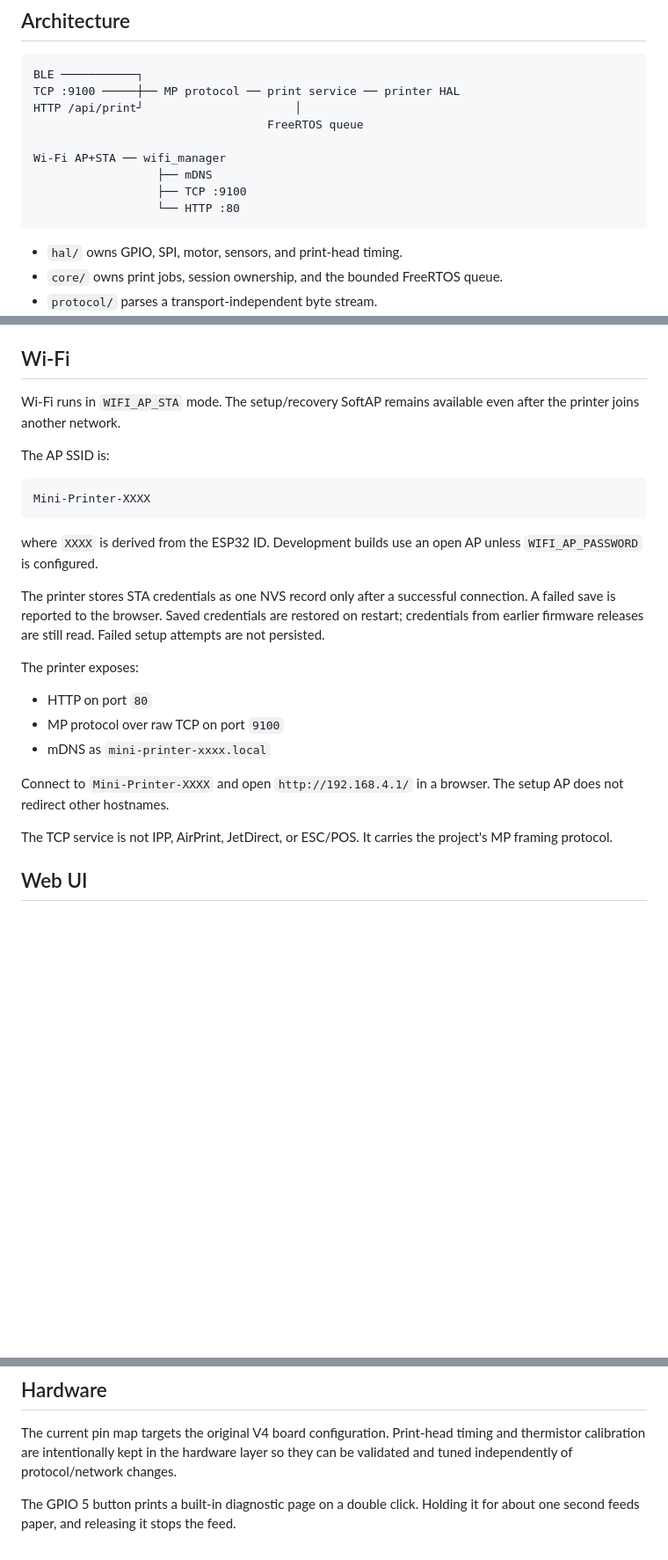
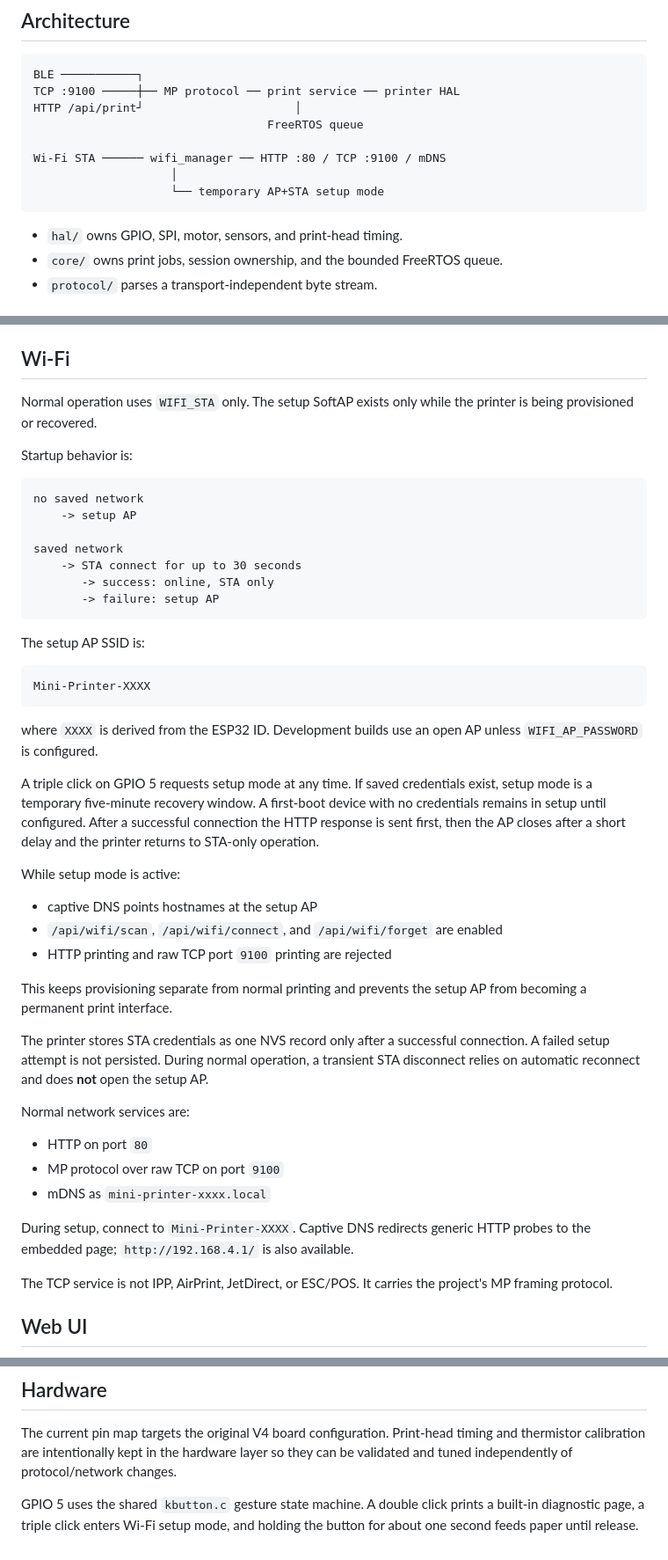
Before and after one commit to lsongdev/mini-printer, a Markdown page: firmware/README.md, 3 parts joined by grey strips. Shown at 88% size. GitHub-like rendering; blank space fills up the shorter version.

Commit message:
Document STA-first Wi-Fi provisioning

````diff
--- a/firmware/README.md
+++ b/firmware/README.md
@@ -14,10 +14,9 @@ TCP :9100 ─────┼── MP protocol ── print service ── print
 HTTP /api/print┘                      │
                                   FreeRTOS queue
 
-Wi-Fi AP+STA ── wifi_manager
-                  ├── mDNS
-                  ├── TCP :9100
-                  └── HTTP :80
+Wi-Fi STA ────── wifi_manager ── HTTP :80 / TCP :9100 / mDNS
+                    │
+                    └── temporary AP+STA setup mode
 ```
 
 - `hal/` owns GPIO, SPI, motor, sensors, and print-head timing.
@@ -60,10 +59,22 @@ characteristic returns/notifications status frames.
 
 ## Wi-Fi
 
-Wi-Fi runs in `WIFI_AP_STA` mode. The setup/recovery SoftAP remains available
-even after the printer joins another network.
+Normal operation uses `WIFI_STA` only. The setup SoftAP exists only while the
+printer is being provisioned or recovered.
 
-The AP SSID is:
+Startup behavior is:
+
+```text
+no saved network
+    -> setup AP
+
+saved network
+    -> STA connect for up to 30 seconds
+       -> success: online, STA only
+       -> failure: setup AP
+```
+
+The setup AP SSID is:
 
 ```text
 Mini-Printer-XXXX
@@ -72,19 +83,34 @@ Mini-Printer-XXXX
 where `XXXX` is derived from the ESP32 ID. Development builds use an open AP
 unless `WIFI_AP_PASSWORD` is configured.
 
+A triple click on GPIO 5 requests setup mode at any time. If saved credentials
+exist, setup mode is a temporary five-minute recovery window. A first-boot
+device with no credentials remains in setup until configured. After a successful
+connection the HTTP response is sent first, then the AP closes after a short
+delay and the printer returns to STA-only operation.
+
+While setup mode is active:
+
+- captive DNS points hostnames at the setup AP
+- `/api/wifi/scan`, `/api/wifi/connect`, and `/api/wifi/forget` are enabled
+- HTTP printing and raw TCP port `9100` printing are rejected
+
+This keeps provisioning separate from normal printing and prevents the setup AP
+from becoming a permanent print interface.
+
 The printer stores STA credentials as one NVS record only after a successful
-connection. A failed save is reported to the browser. Saved credentials are
-restored on restart; credentials from earlier firmware releases are still read.
-Failed setup attempts are not persisted.
+connection. A failed setup attempt is not persisted. During normal operation,
+a transient STA disconnect relies on automatic reconnect and does **not** open
+the setup AP.
 
-The printer exposes:
+Normal network services are:
 
 - HTTP on port `80`
 - MP protocol over raw TCP on port `9100`
 - mDNS as `mini-printer-xxxx.local`
 
-Connect to `Mini-Printer-XXXX` and open `http://192.168.4.1/` in a browser.
-The setup AP does not redirect other hostnames.
+During setup, connect to `Mini-Printer-XXXX`. Captive DNS redirects generic
+HTTP probes to the embedded page; `http://192.168.4.1/` is also available.
 
 The TCP service is not IPP, AirPrint, JetDirect, or ESC/POS. It carries the
 project's MP framing protocol.
@@ -127,5 +153,6 @@ The current pin map targets the original V4 board configuration. Print-head
 timing and thermistor calibration are intentionally kept in the hardware layer
 so they can be validated and tuned independently of protocol/network changes.
 
-The GPIO 5 button prints a built-in diagnostic page on a double click. Holding
-it for about one second feeds paper, and releasing it stops the feed.
+GPIO 5 uses the shared `kbutton.c` gesture state machine. A double click prints
+a built-in diagnostic page, a triple click enters Wi-Fi setup mode, and holding
+the button for about one second feeds paper until release.
````
Also changed, not shown: other parts of firmware/README.md (+1 -1 lines).
